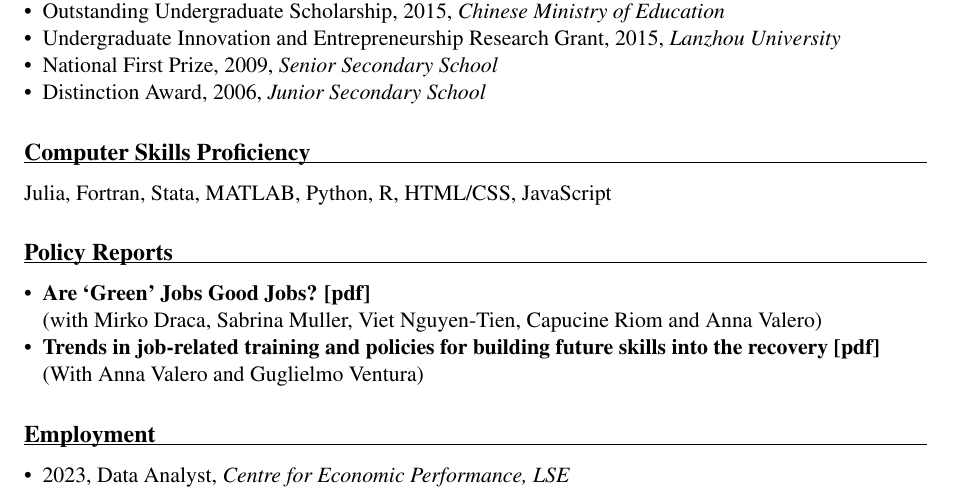
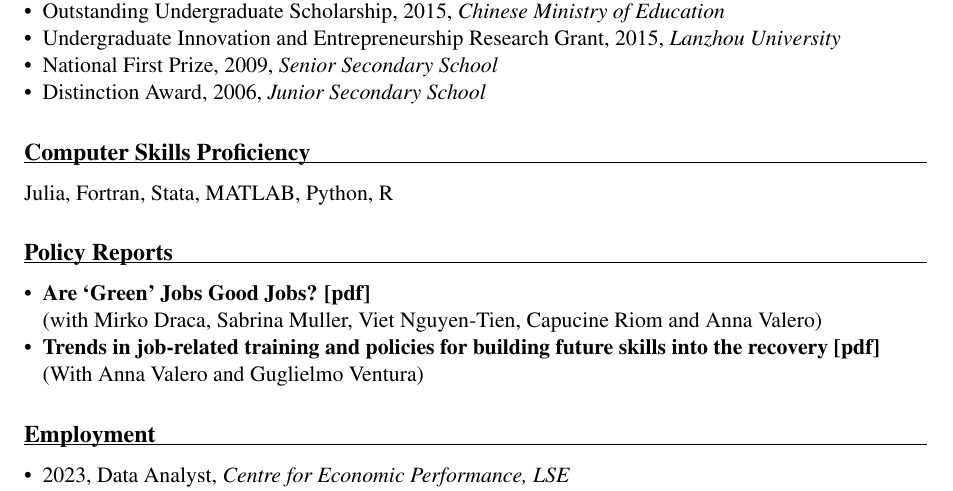
Before and after one commit to lijiaqi6/lijiaqi6.github.io, a LaTeX CV (CV/cv.tex): part of page 2 of 3, cut so that both start at the same text. Compiled offline with pdfLaTeX.

Commit message:
Remove HTML/CSS and JavaScript from CV computer skills - keep focused on economics programming languages

```diff
--- a/CV/cv.tex
+++ b/CV/cv.tex
@@ -119,7 +119,7 @@
 
 % --- SKILLS ---
 \section{Computer Skills Proficiency}
-\noindent Julia, Fortran, Stata, MATLAB, Python, R, HTML/CSS, JavaScript
+\noindent Julia, Fortran, Stata, MATLAB, Python, R
 
 % --- POLICY REPORTS ---
 \section{Policy Reports}
```
Also changed, not shown: CV/cv.pdf, 2 other files.
